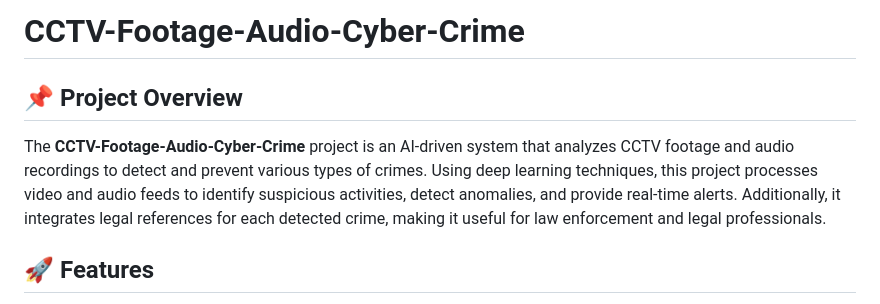
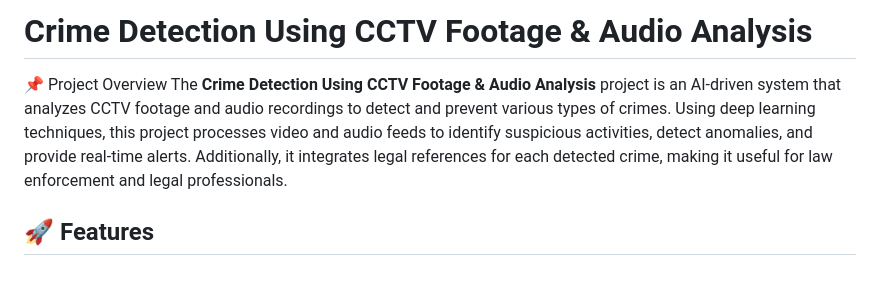
Before and after one commit to satwikshirsat04/CCTV-Footage-Audio-Cyber-Crime-, a Markdown page: README.md, the part around the change. GitHub-like rendering; blank space fills up the shorter version.

```diff
--- a/README.md
+++ b/README.md
@@ -1,7 +1,7 @@
-# CCTV-Footage-Audio-Cyber-Crime
+# Crime Detection Using CCTV Footage & Audio Analysis
 
-## 📌 Project Overview
-The **CCTV-Footage-Audio-Cyber-Crime** project is an AI-driven system that analyzes CCTV footage and audio recordings to detect and prevent various types of crimes. Using deep learning techniques, this project processes video and audio feeds to identify suspicious activities, detect anomalies, and provide real-time alerts. Additionally, it integrates legal references for each detected crime, making it useful for law enforcement and legal professionals.
+ 📌 Project Overview
+The **Crime Detection Using CCTV Footage & Audio Analysis** project is an AI-driven system that analyzes CCTV footage and audio recordings to detect and prevent various types of crimes. Using deep learning techniques, this project processes video and audio feeds to identify suspicious activities, detect anomalies, and provide real-time alerts. Additionally, it integrates legal references for each detected crime, making it useful for law enforcement and legal professionals.
 
 ## 🚀 Features
 - **Multimodal Analysis**: Processes both video footage and audio for enhanced crime detection.
```
